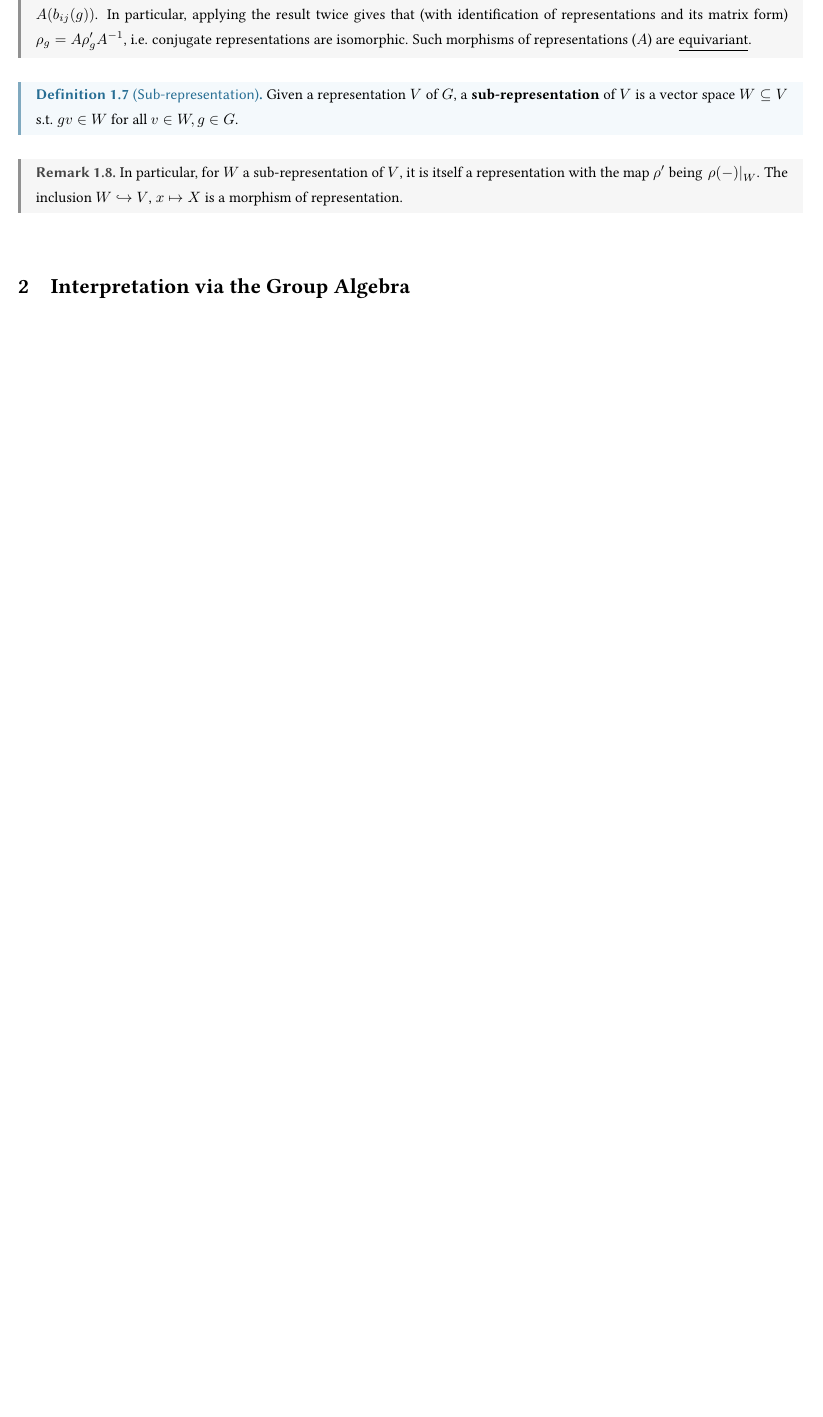
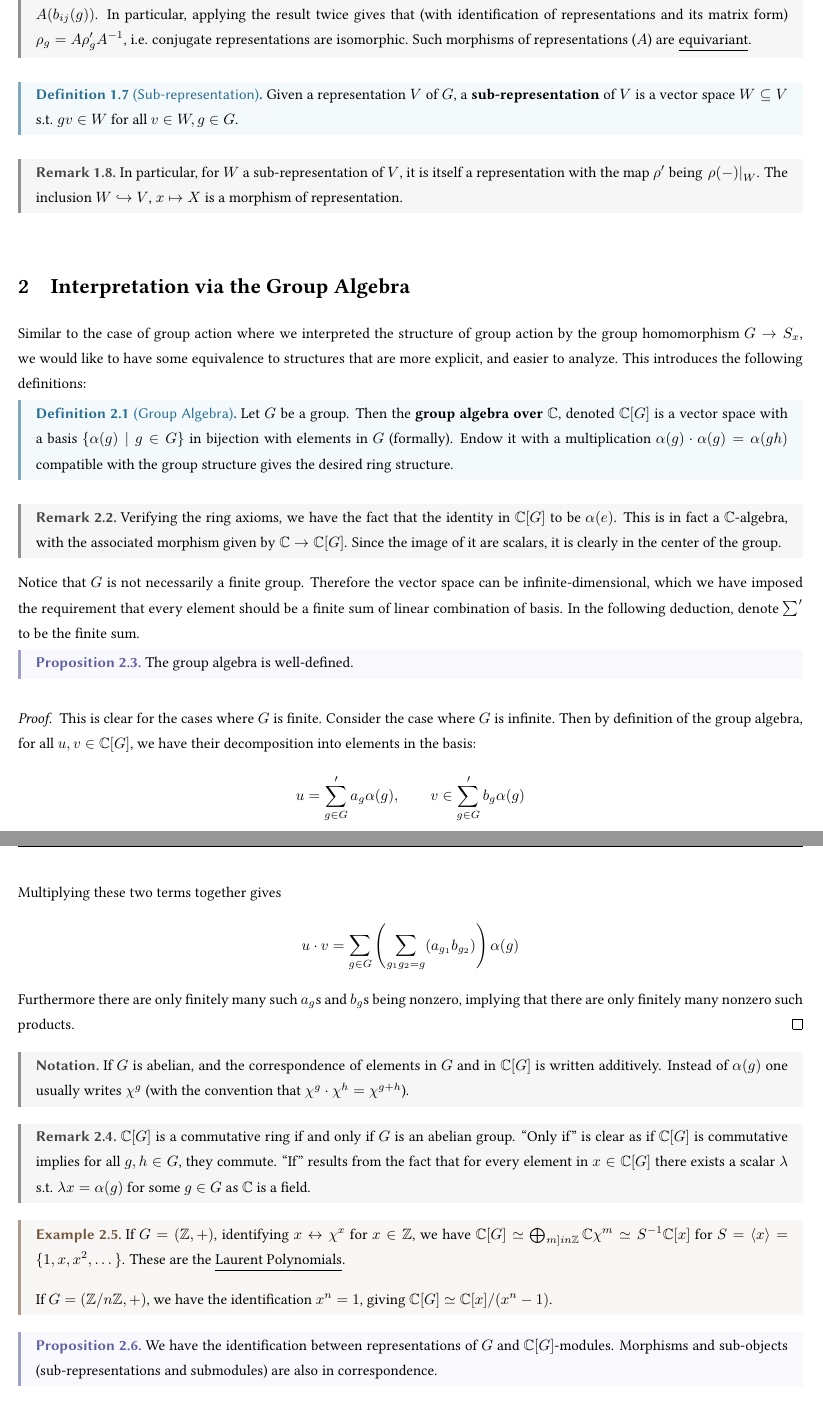
Before and after one commit to ARessegetesStery/MATH594-Notes, a LaTeX document (c2/c2.tex, which reads refalg.sty): part of page 3 of 3 before the commit and two parts of pages 3 and 4 of 4 after it, the two joined at a grey line, cut so that both start at the same text, the shorter picture padded with empty space. Compiled offline with pdfLaTeX.

Commit message:
[Cont] [c2.2] View from Group Algebra

```diff
--- a/c2/c2.tex
+++ b/c2/c2.tex
@@ -74,3 +75,50 @@ For most of the time, we will only consider the representation of finite groups
 
 \section{Interpretation via the Group Algebra}
 
+\textstart
+Similar to the case of group action where we interpreted the structure of group action by the group homomorphism $G \to S_x$, we would like to have some equivalence to structures that are more explicit, and easier to analyze. This introduces the following definitions:
+
+\begin{definition}[Group Algebra]
+    Let $G$ be a group. Then the \textbf{group algebra over $\C$}, denoted $\C[G]$ is a vector space with a basis $\{ \alpha(g) \mid g \in G \}$ in bijection with elements in $G$ (formally). Endow it with a multiplication $\alpha(g) \cdot \alpha(g) = \alpha(gh)$ compatible with the group structure gives the desired ring structure.
+\end{definition}
+
+\begin{remark}
+    Verifying the ring axioms, we have the fact that the identity in $\C[G]$ to be $\alpha(e)$. This is in fact a $\C$-algebra, with the associated morphism given by $\C \to \C[G]$. Since the image of it are scalars, it is clearly in the center of the group.
+\end{remark}
+
+\textstart
+Notice that $G$ is not necessarily a finite group. Therefore the vector space can be infinite-dimensional, which we have imposed the requirement that every element should be a finite sum of linear combination of basis. In the following deduction, denote $\sum'$ to be the finite sum.
+
+\begin{proposition}
+    The group algebra is well-defined.
+\end{proposition}
+
+\begin{proof}
+    This is clear for the cases where $G$ is finite. Consider the case where $G$ is infinite. Then by definition of the group algebra, for all $u, v \in \C[G]$, we have their decomposition into elements in the basis:
+    \[
+        u = \sum_{g \in G}' a_g \alpha(g), \qquad v \in \sum_{g \in G}' b_g \alpha(g)
+    \]
+    Multiplying these two terms together gives
+    \[
+        u \cdot v = \sum_{g \in G} \left( \sum_{g_1 g_2 = g}  (a_{g_1} b_{g_2}) \right) \alpha(g)
+    \]
+    Furthermore there are only finitely many such $a_g$s and $b_g$s being nonzero, implying that there are only finitely many nonzero such products.
+\end{proof}
+
+\begin{notation}
+    If $G$ is abelian, and the correspondence of elements in $G$ and in $\C[G]$ is written additively. Instead of $\alpha(g)$ one usually writes $\chi^g$ (with the convention that $\chi^g \cdot \chi^h = \chi^{g + h}$).
+\end{notation}
+
+\begin{remark}
+    $\C[G]$ is a commutative ring if and only if $G$ is an abelian group. ``Only if'' is clear as if $\C[G]$ is commutative implies for all $g, h \in G$, they commute. ``If'' results from the fact that for every element in $x \in \C[G]$ there exists a scalar $\lambda$ s.t. $\lambda x = \alpha(g)$ for some $g \in G$ as $\C$ is a field.
+\end{remark}
+
+\begin{example}
+    If $G = (\Z, +)$, identifying $x \leftrightarrow \chi^x$ for $x \in \Z$, we have $\C[G] \simeq \bigoplus_{m ]in \Z} \C\chi^m \simeq S^{-1}\C[x]$ for $S = \inner{x} = \{1, x, x^2, \dots\}$. These are the \underline{Laurent Polynomials}.
+
+    If $G = (\Z/n\Z, +)$, we have the identification $x^n = 1$, giving $\C[G] \simeq \C[x]/(x^n - 1)$.
+\end{example}
+
+\begin{proposition}
+    We have the identification between representations of $G$ and $\C[G]$-modules. Morphisms and sub-objects (sub-representations and submodules) are also in correspondence.
+\end{proposition}
--- a/refalg.sty
+++ b/refalg.sty
@@ -147,6 +147,8 @@
                                    {3ex \@plus.2ex}%
                                    {\normalfont\Large\bfseries}}
 
+\def\textstart{\vspace*{-1em}}
+
 \geometry{a4paper,left=0.5in,right=0.5in,top=1in,bottom=1in}
 \linespread{1.4}
 
```
Also changed, not shown: c2/c2.pdf, c2/c2.tex (22 more changed lines).
